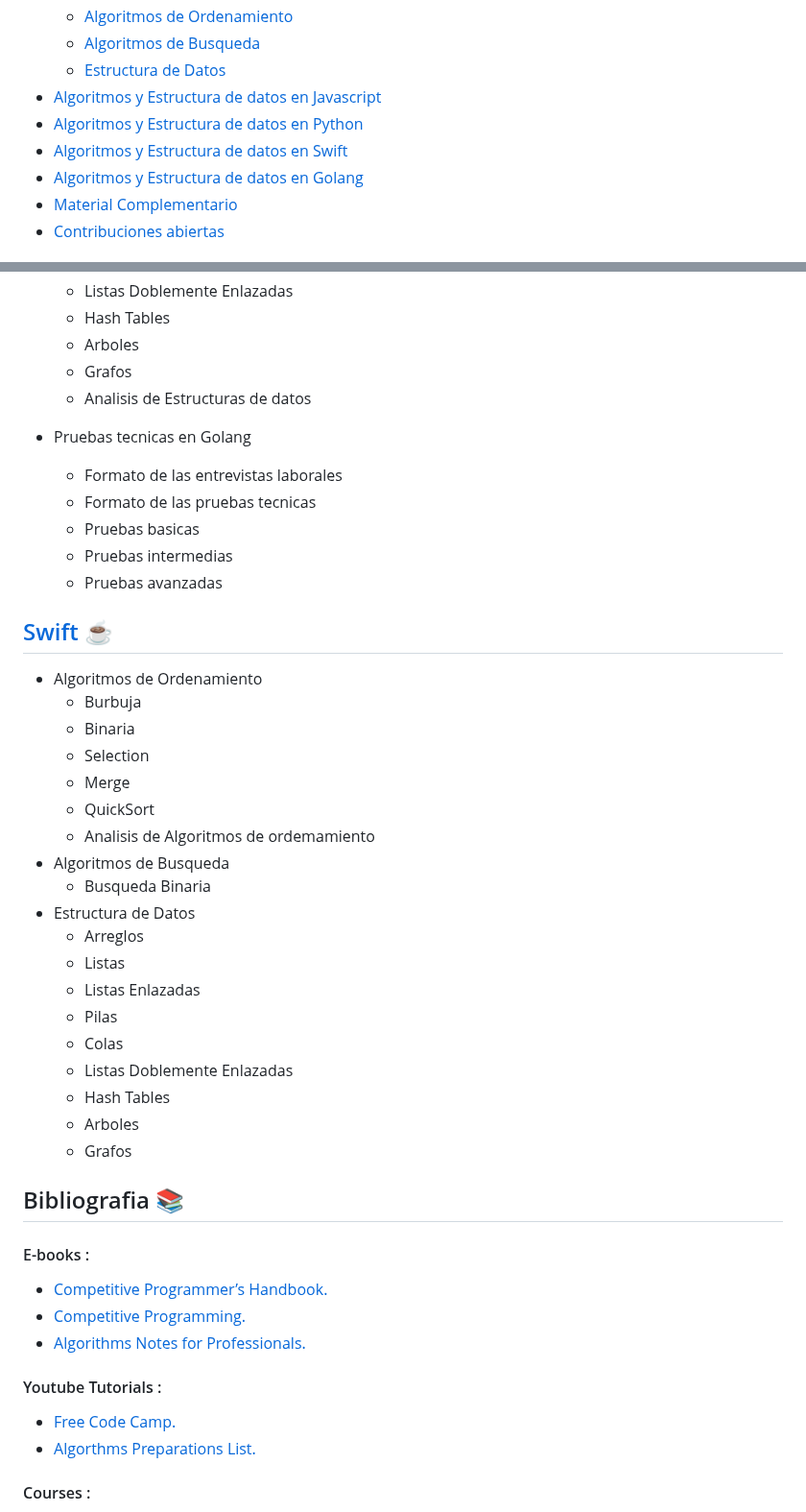
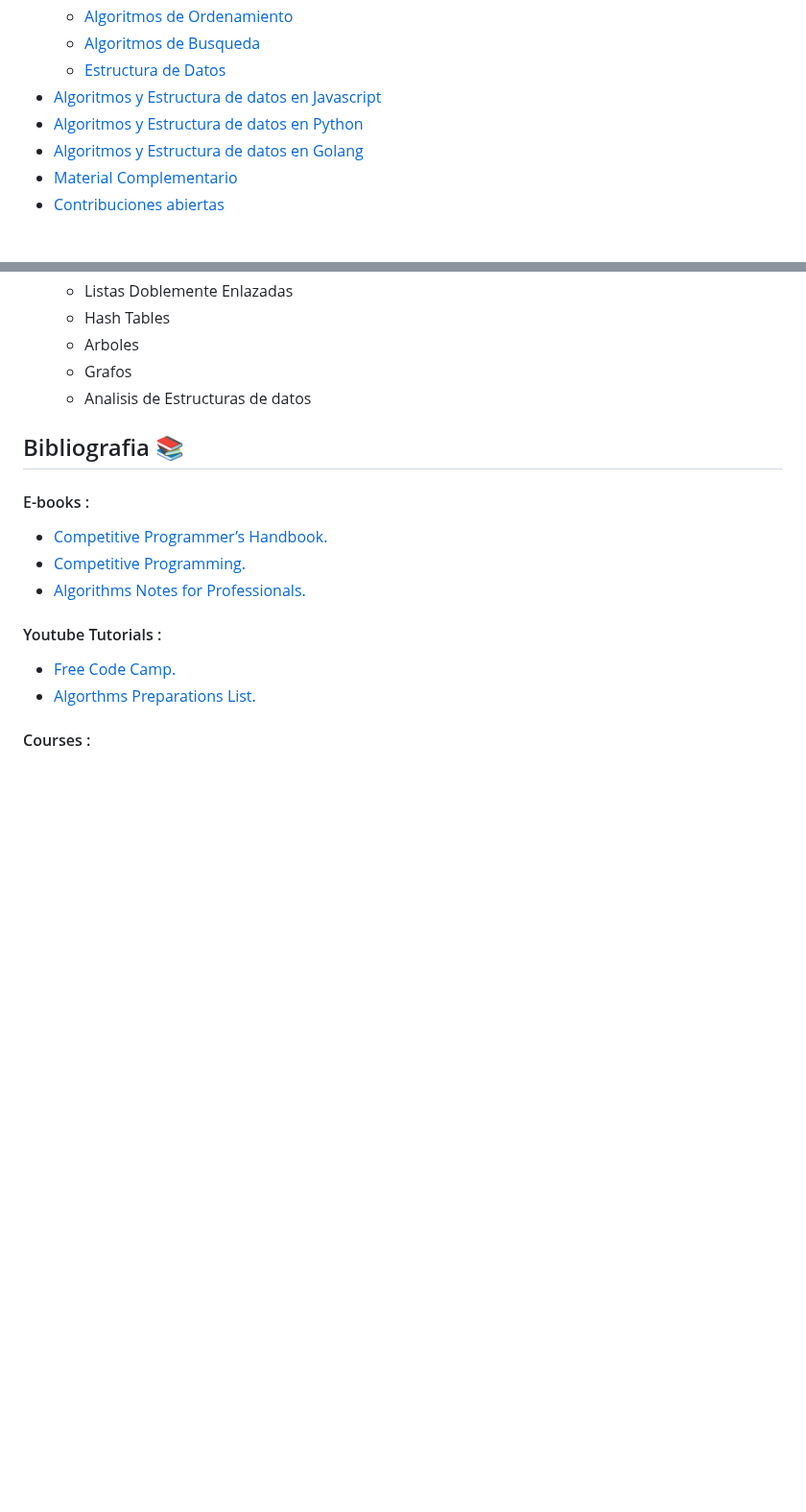
Before and after one commit to holasoymalva/guia-de-algoritmos-y-estructuras-de-datos, a Markdown page: README.md, 2 parts joined by grey strips. Shown at 96% size. GitHub-like rendering; blank space fills up the shorter version.

```diff
--- a/README.md
+++ b/README.md
@@ -13,7 +13,6 @@
     * [Estructura de Datos](#estructuras-de-datos)
 * [Algoritmos y Estructura de datos en Javascript](https://github.com/malvabombom/curso-de-algoritmos#js-)
 * [Algoritmos y Estructura de datos en Python](https://github.com/malvabombom/curso-de-algoritmos#python-)
-* [Algoritmos y Estructura de datos en Swift](https://github.com/malvabombom/curso-de-algoritmos#java-)
 * [Algoritmos y Estructura de datos en Golang](https://github.com/malvabombom/curso-de-algoritmos#golang-)
 * [Material Complementario](https://github.com/malvabombom/curso-de-algoritmos#bibliografia-)
 * [Contribuciones abiertas](https://github.com/malvabombom/curso-de-algoritmos#contributing)
@@ -224,37 +220,6 @@ Es importante que los programadores conozcan las diferentes estructuras de datos
   * Arboles
   * Grafos
   * Analisis de Estructuras de datos
-
-* Pruebas tecnicas en Golang
-  * Formato de las entrevistas laborales
-  * Formato de las pruebas tecnicas
-  * Pruebas basicas
-  * Pruebas intermedias
-  * Pruebas avanzadas
-
-
-
-## [Swift](https://github.com/alchemist-301/curso-de-algoritmos/tree/main/java) ☕️
-
-* Algoritmos de Ordenamiento
-  * Burbuja
-  * Binaria
-  * Selection
-  * Merge
-  * QuickSort
-  * Analisis de Algoritmos de ordemamiento
-* Algoritmos de Busqueda
-    * Busqueda Binaria
-* Estructura de Datos
-  * Arreglos
-  * Listas
-  * Listas Enlazadas
-  * Pilas
-  * Colas
-  * Listas Doblemente Enlazadas
-  * Hash Tables
-  * Arboles
-  * Grafos
 
 ## Bibliografia 📚
 
```
Also changed, not shown: other parts of README.md (+7 -10 lines).
